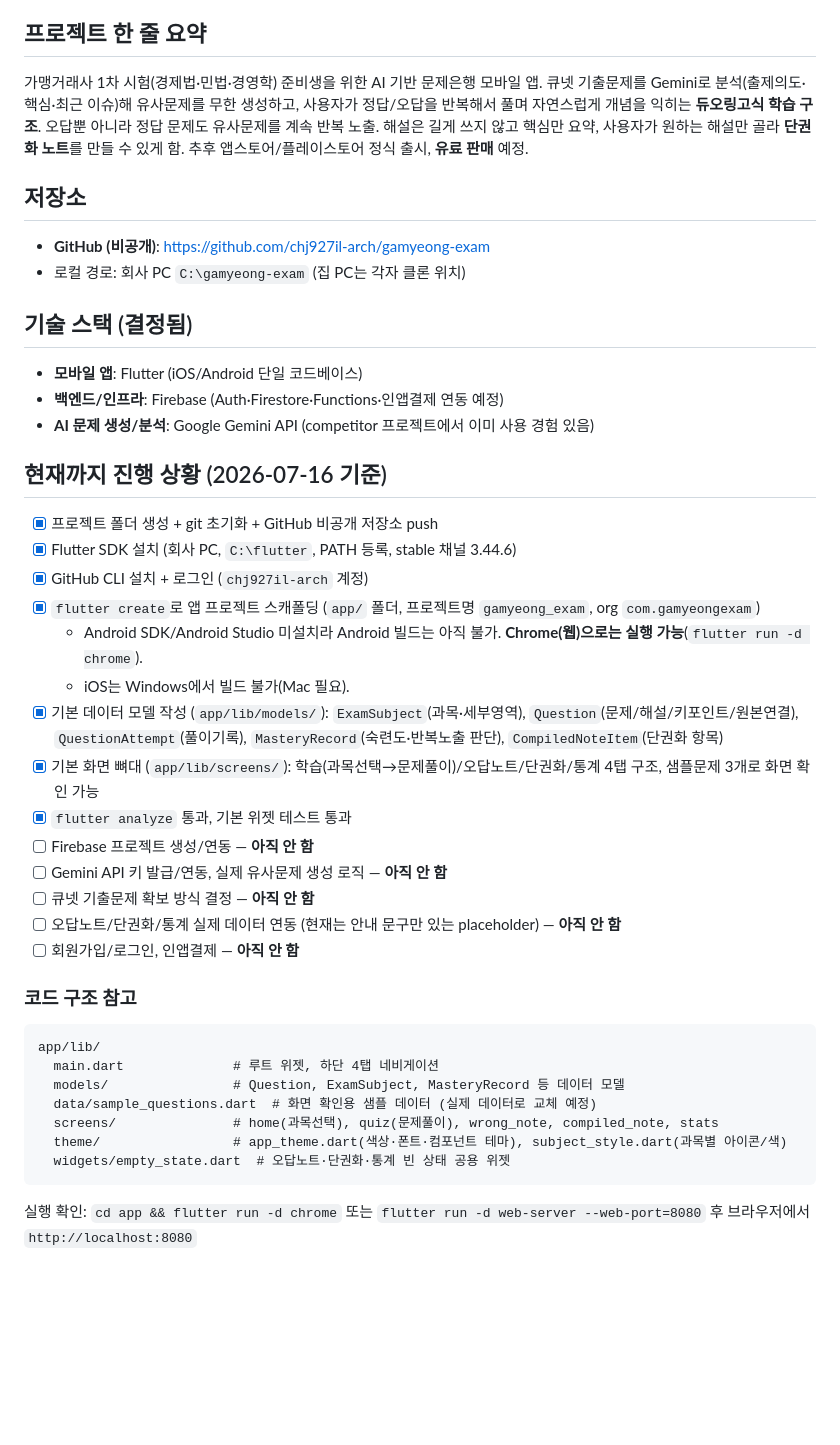
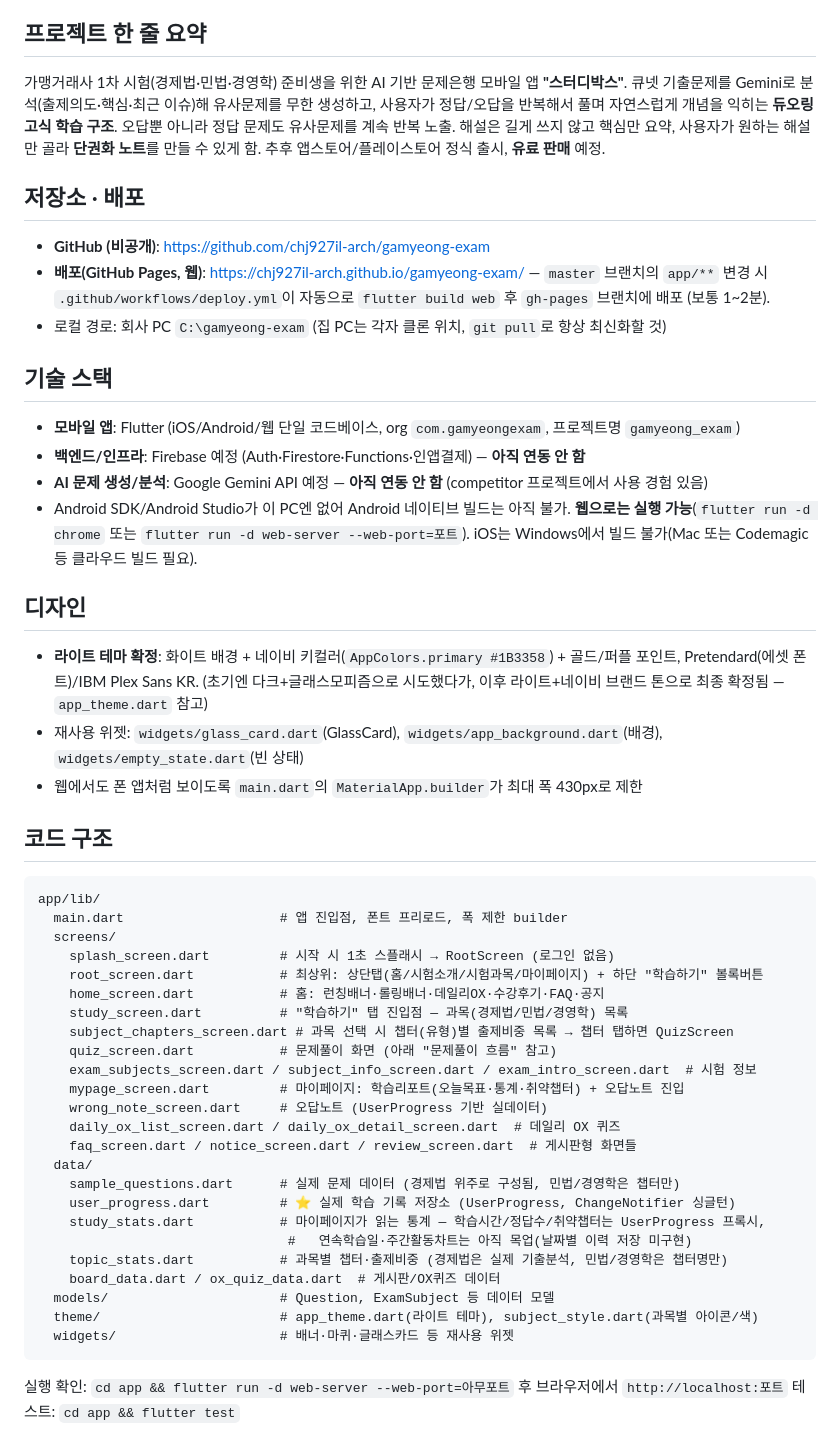
Before and after one commit to chj927il-arch/gamyeong-exam, a Markdown page: CLAUDE.md, the part around one of its changes. Drawn GitHub-style; blank space fills up the shorter version.

Commit message:
CLAUDE.md 전면 갱신: 실제 앱 구조·라이트테마·배포주소·문제풀이 흐름 반영

````diff
--- a/CLAUDE.md
+++ b/CLAUDE.md
@@ -4,47 +4,58 @@
 새 PC에서 이 저장소를 클론해 Claude Code로 열면 이 파일이 자동으로 컨텍스트에 포함됩니다.
 
 ## 프로젝트 한 줄 요약
-가맹거래사 1차 시험(경제법·민법·경영학) 준비생을 위한 AI 기반 문제은행 모바일 앱.
+가맹거래사 1차 시험(경제법·민법·경영학) 준비생을 위한 AI 기반 문제은행 모바일 앱 **"스터디박스"**.
 큐넷 기출문제를 Gemini로 분석(출제의도·핵심·최근 이슈)해 유사문제를 무한 생성하고,
 사용자가 정답/오답을 반복해서 풀며 자연스럽게 개념을 익히는 **듀오링고식 학습 구조**.
 오답뿐 아니라 정답 문제도 유사문제를 계속 반복 노출. 해설은 길게 쓰지 않고 핵심만 요약,
 사용자가 원하는 해설만 골라 **단권화 노트**를 만들 수 있게 함.
 추후 앱스토어/플레이스토어 정식 출시, **유료 판매** 예정.
 
-## 저장소
+## 저장소 · 배포
 - **GitHub (비공개)**: https://github.com/chj927il-arch/gamyeong-exam
-- 로컬 경로: 회사 PC `C:\gamyeong-exam` (집 PC는 각자 클론 위치)
+- **배포(GitHub Pages, 웹)**: https://chj927il-arch.github.io/gamyeong-exam/ — `master` 브랜치의 `app/**` 변경 시 `.github/workflows/deploy.yml`이 자동으로 `flutter build web` 후 `gh-pages` 브랜치에 배포 (보통 1~2분).
+- 로컬 경로: 회사 PC `C:\gamyeong-exam` (집 PC는 각자 클론 위치, `git pull`로 항상 최신화할 것)
 
-## 기술 스택 (결정됨)
-- **모바일 앱**: Flutter (iOS/Android 단일 코드베이스)
-- **백엔드/인프라**: Firebase (Auth·Firestore·Functions·인앱결제 연동 예정)
-- **AI 문제 생성/분석**: Google Gemini API (competitor 프로젝트에서 이미 사용 경험 있음)
+## 기술 스택
+- **모바일 앱**: Flutter (iOS/Android/웹 단일 코드베이스, org `com.gamyeongexam`, 프로젝트명 `gamyeong_exam`)
+- **백엔드/인프라**: Firebase 예정 (Auth·Firestore·Functions·인앱결제) — **아직 연동 안 함**
+- **AI 문제 생성/분석**: Google Gemini API 예정 — **아직 연동 안 함** (competitor 프로젝트에서 사용 경험 있음)
+- Android SDK/Android Studio가 이 PC엔 없어 Android 네이티브 빌드는 아직 불가. **웹으로는 실행 가능**(`flutter run -d chrome` 또는 `flutter run -d web-server --web-port=포트`).
+  iOS는 Windows에서 빌드 불가(Mac 또는 Codemagic 등 클라우드 빌드 필요).
 
-## 현재까지 진행 상황 (2026-07-16 기준)
-- [x] 프로젝트 폴더 생성 + git 초기화 + GitHub 비공개 저장소 push
-- [x] Flutter SDK 설치 (회사 PC, `C:\flutter`, PATH 등록, stable 채널 3.44.6)
-- [x] GitHub CLI 설치 + 로그인 (`chj927il-arch` 계정)
-- [x] `flutter create`로 앱 프로젝트 스캐폴딩 (`app/` 폴더, 프로젝트명 `gamyeong_exam`, org `com.gamyeongexam`)
-  - Android SDK/Android Studio 미설치라 Android 빌드는 아직 불가. **Chrome(웹)으로는 실행 가능**(`flutter run -d chrome`).
-  - iOS는 Windows에서 빌드 불가(Mac 필요).
-- [x] 기본 데이터 모델 작성 (`app/lib/models/`): `ExamSubject`(과목·세부영역), `Question`(문제/해설/키포인트/원본연결), `QuestionAttempt`(풀이기록), `MasteryRecord`(숙련도·반복노출 판단), `CompiledNoteItem`(단권화 항목)
-- [x] 기본 화면 뼈대 (`app/lib/screens/`): 학습(과목선택→문제풀이)/오답노트/단권화/통계 4탭 구조, 샘플문제 3개로 화면 확인 가능
-- [x] `flutter analyze` 통과, 기본 위젯 테스트 통과
-- [ ] Firebase 프로젝트 생성/연동 — **아직 안 함**
-- [ ] Gemini API 키 발급/연동, 실제 유사문제 생성 로직 — **아직 안 함**
-- [ ] 큐넷 기출문제 확보 방식 결정 — **아직 안 함**
-- [ ] 오답노트/단권화/통계 실제 데이터 연동 (현재는 안내 문구만 있는 placeholder) — **아직 안 함**
-- [ ] 회원가입/로그인, 인앱결제 — **아직 안 함**
+## 디자인
+- **라이트 테마 확정**: 화이트 배경 + 네이비 키컬러(`AppColors.primary #1B3358`) + 골드/퍼플 포인트, Pretendard(에셋 폰트)/IBM Plex Sans KR.
+  (초기엔 다크+글래스모피즘으로 시도했다가, 이후 라이트+네이비 브랜드 톤으로 최종 확정됨 — `app_theme.dart` 참고)
+- 재사용 위젯: `widgets/glass_card.dart`(GlassCard), `widgets/app_background.dart`(배경), `widgets/empty_state.dart`(빈 상태)
+- 웹에서도 폰 앱처럼 보이도록 `main.dart`의 `MaterialApp.builder`가 최대 폭 430px로 제한
 
-### 코드 구조 참고
+## 코드 구조
 ```
 app/lib/
-  main.dart              # 루트 위젯, 하단 4탭 네비게이션
-  models/                # Question, ExamSubject, MasteryRecord 등 데이터 모델
-  data/sample_questions.dart  # 화면 확인용 샘플 데이터 (실제 데이터로 교체 예정)
-  screens/               # home(과목선택), quiz(문제풀이), wrong_note, compiled_note, stats
-  theme/                 # app_theme.dart(색상·폰트·컴포넌트 테마), subject_style.dart(과목별 아이콘/색)
-  widgets/empty_state.dart  # 오답노트·단권화·통계 빈 상태 공용 위젯
+  main.dart                    # 앱 진입점, 폰트 프리로드, 폭 제한 builder
+  screens/
+    splash_screen.dart         # 시작 시 1초 스플래시 → RootScreen (로그인 없음)
+    root_screen.dart           # 최상위: 상단탭(홈/시험소개/시험과목/마이페이지) + 하단 "학습하기" 볼록버튼
+    home_screen.dart           # 홈: 런칭배너·롤링배너·데일리OX·수강후기·FAQ·공지
+    study_screen.dart          # "학습하기" 탭 진입점 — 과목(경제법/민법/경영학) 목록
+    subject_chapters_screen.dart # 과목 선택 시 챕터(유형)별 출제비중 목록 → 챕터 탭하면 QuizScreen
+    quiz_screen.dart           # 문제풀이 화면 (아래 "문제풀이 흐름" 참고)
+    exam_subjects_screen.dart / subject_info_screen.dart / exam_intro_screen.dart  # 시험 정보
+    mypage_screen.dart         # 마이페이지: 학습리포트(오늘목표·통계·취약챕터) + 오답노트 진입
+    wrong_note_screen.dart     # 오답노트 (UserProgress 기반 실데이터)
+    daily_ox_list_screen.dart / daily_ox_detail_screen.dart  # 데일리 OX 퀴즈
+    faq_screen.dart / notice_screen.dart / review_screen.dart  # 게시판형 화면들
+  data/
+    sample_questions.dart      # 실제 문제 데이터 (경제법 위주로 구성됨, 민법/경영학은 챕터만)
+    user_progress.dart         # ⭐ 실제 학습 기록 저장소 (UserProgress, ChangeNotifier 싱글턴)
+    study_stats.dart           # 마이페이지가 읽는 통계 — 학습시간/정답수/취약챕터는 UserProgress 프록시,
+                                #   연속학습일·주간활동차트는 아직 목업(날짜별 이력 저장 미구현)
+    topic_stats.dart           # 과목별 챕터·출제비중 (경제법은 실제 기출분석, 민법/경영학은 챕터명만)
+    board_data.dart / ox_quiz_data.dart  # 게시판/OX퀴즈 데이터
+  models/                      # Question, ExamSubject 등 데이터 모델
+  theme/                       # app_theme.dart(라이트 테마), subject_style.dart(과목별 아이콘/색)
+  widgets/                     # 배너·마퀴·글래스카드 등 재사용 위젯
 ```
-실행 확인: `cd app && flutter run -d chrome` 또는 `flutter run -d web-server --web-port=8080` 후 브라우저에서 `http://localhost:8080`
+실행 확인: `cd app && flutter run -d web-server --web-port=아무포트` 후 브라우저에서 `http://localhost:포트`
+테스트: `cd app && flutter test`
 
````
Also changed, not shown: other parts of CLAUDE.md (+22 -14 lines).
